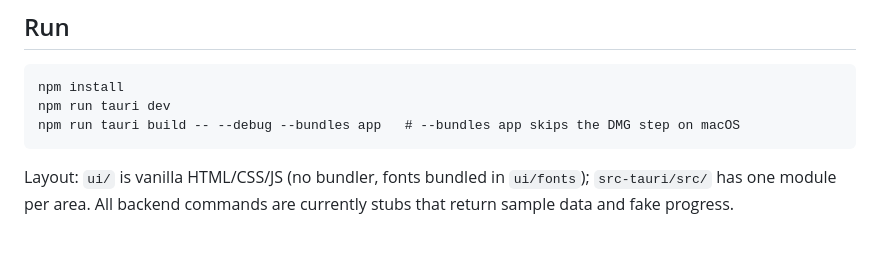
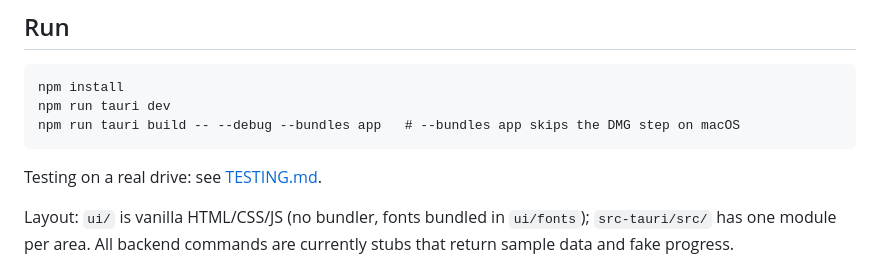
Before and after one commit to Jubblin/burner, a Markdown page: README.md, the part around the change. Drawn GitHub-style; blank space fills up the shorter version.

Commit message:
Add one-page real-device testing guide
Co-Authored-By: Claude Sonnet 5.5 <noreply@anthropic.com>

````diff
--- a/README.md
+++ b/README.md
@@ -9,6 +9,8 @@ npm install
 npm run tauri dev
 npm run tauri build -- --debug --bundles app   # --bundles app skips the DMG step on macOS
 ```
+
+Testing on a real drive: see [TESTING.md](TESTING.md).
 
 Layout: `ui/` is vanilla HTML/CSS/JS (no bundler, fonts bundled in `ui/fonts`); `src-tauri/src/` has one module per area. All backend commands are currently stubs that return sample data and fake progress.
 
````
Also changed, not shown: TESTING.md (added, +45 -0 lines).
